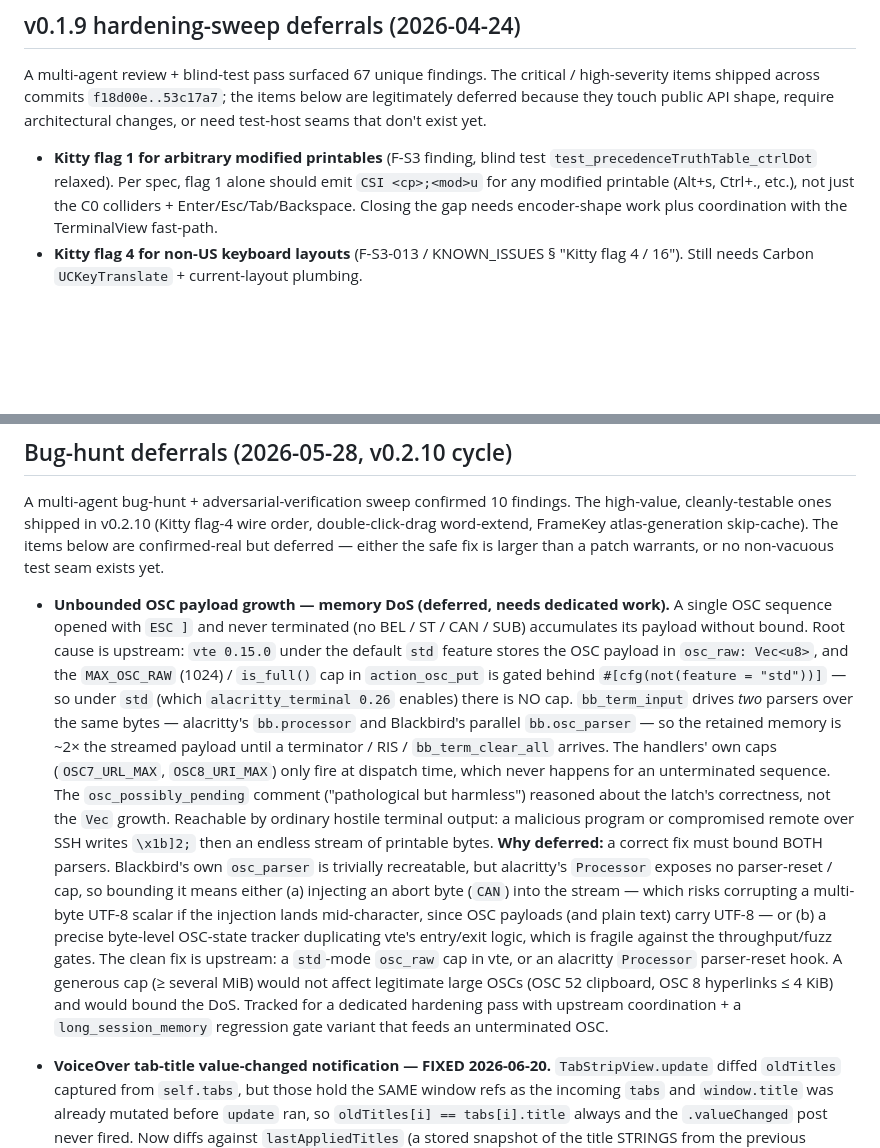
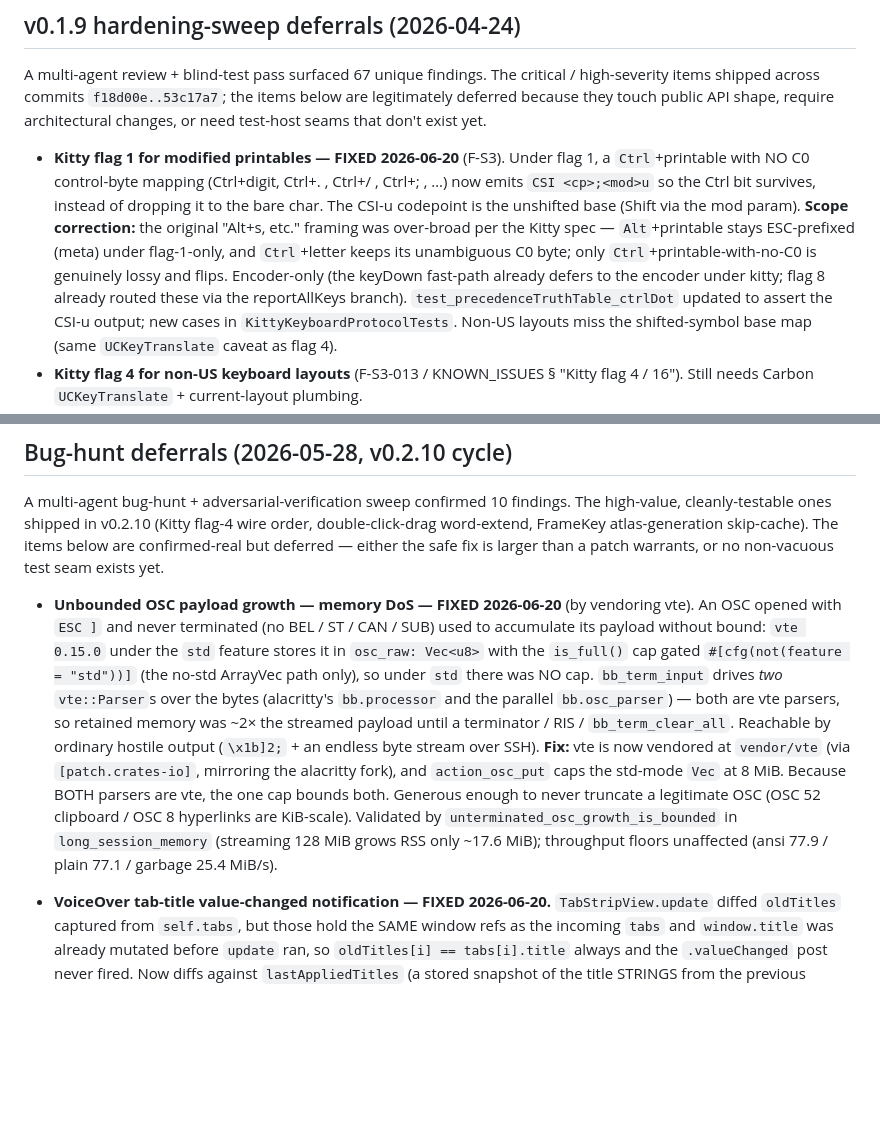
Before and after one commit to conjfrnk/blackbird, a Markdown page: KNOWN_ISSUES.md, 2 parts joined by grey strips. GitHub-like rendering; blank space fills up the shorter version.

Commit message:
docs(known-issues): mark OSC-DoS, F-S3, F-S3-005 FIXED; idempotence attempted
- Unbounded OSC memory DoS → FIXED (vendored vte + 8 MiB osc_raw cap).
- Kitty flag-1 modified printables (F-S3) → FIXED, with the scope
  correction (Ctrl+printable-no-C0 only, not Alt+printable).
- encodeSpecial honouring Kitty flag 2 (F-S3-005) → FIXED (special-key
  release events; press path byte-identical).
- alacritty split-idempotence: still open, but documented the attempt —
  vte is now vendored (so a local fix is possible), yet the bug didn't
  reproduce in 6,256 fresh proptest cases and the captured seed is an RNG
  seed with no payload, so it can't be deterministically re-triggered to
  trace; fixing it blind would be reckless. Right fix is upstream/future.

```diff
--- a/KNOWN_ISSUES.md
+++ b/KNOWN_ISSUES.md
@@ -59,5 +59,5 @@ Limitation kept (audit fix-#23, 2026-05-11 — accepted as designed): a renamed
 
 A multi-agent review + blind-test pass surfaced 67 unique findings. The critical / high-severity items shipped across commits `f18d00e..53c17a7`; the items below are legitimately deferred because they touch public API shape, require architectural changes, or need test-host seams that don't exist yet.
 
-- **Kitty flag 1 for arbitrary modified printables** (F-S3 finding, blind test `test_precedenceTruthTable_ctrlDot` relaxed). Per spec, flag 1 alone should emit `CSI <cp>;<mod>u` for any modified printable (Alt+s, Ctrl+., etc.), not just the C0 colliders + Enter/Esc/Tab/Backspace. Closing the gap needs encoder-shape work plus coordination with the TerminalView fast-path.
+- **Kitty flag 1 for modified printables — FIXED 2026-06-20** (F-S3). Under flag 1, a `Ctrl`+printable with NO C0 control-byte mapping (Ctrl+digit, Ctrl+. , Ctrl+/ , Ctrl+; , …) now emits `CSI <cp>;<mod>u` so the Ctrl bit survives, instead of dropping it to the bare char. The CSI-u codepoint is the unshifted base (Shift via the mod param). **Scope correction:** the original "Alt+s, etc." framing was over-broad per the Kitty spec — `Alt`+printable stays ESC-prefixed (meta) under flag-1-only, and `Ctrl`+letter keeps its unambiguous C0 byte; only `Ctrl`+printable-with-no-C0 is genuinely lossy and flips. Encoder-only (the keyDown fast-path already defers to the encoder under kitty; flag 8 already routed these via the reportAllKeys branch). `test_precedenceTruthTable_ctrlDot` updated to assert the CSI-u output; new cases in `KittyKeyboardProtocolTests`. Non-US layouts miss the shifted-symbol base map (same `UCKeyTranslate` caveat as flag 4).
 - **Kitty flag 4 for non-US keyboard layouts** (F-S3-013 / KNOWN_ISSUES § "Kitty flag 4 / 16"). Still needs Carbon `UCKeyTranslate` + current-layout plumbing.
@@ -140,37 +140,24 @@ atlas-generation skip-cache). The items below are confirmed-real but
 deferred — either the safe fix is larger than a patch warrants, or no
 non-vacuous test seam exists yet.
 
-- **Unbounded OSC payload growth — memory DoS (deferred, needs
-  dedicated work).** A single OSC sequence opened with `ESC ]` and
-  never terminated (no BEL / ST / CAN / SUB) accumulates its payload
-  without bound. Root cause is upstream: `vte 0.15.0` under the default
-  `std` feature stores the OSC payload in `osc_raw: Vec<u8>`, and the
-  `MAX_OSC_RAW` (1024) / `is_full()` cap in `action_osc_put` is gated
-  behind `#[cfg(not(feature = "std"))]` — so under `std` (which
-  `alacritty_terminal 0.26` enables) there is NO cap. `bb_term_input`
-  drives *two* parsers over the same bytes — alacritty's `bb.processor`
-  and Blackbird's parallel `bb.osc_parser` — so the retained memory is
-  ~2× the streamed payload until a terminator / RIS / `bb_term_clear_all`
-  arrives. The handlers' own caps (`OSC7_URL_MAX`, `OSC8_URI_MAX`) only
-  fire at dispatch time, which never happens for an unterminated
-  sequence. The `osc_possibly_pending` comment ("pathological but
-  harmless") reasoned about the latch's correctness, not the `Vec`
-  growth. Reachable by ordinary hostile terminal output: a malicious
-  program or compromised remote over SSH writes `\x1b]2;` then an endless
-  stream of printable bytes. **Why deferred:** a correct fix must bound
-  BOTH parsers. Blackbird's own `osc_parser` is trivially recreatable,
-  but alacritty's `Processor` exposes no parser-reset / cap, so bounding
-  it means either (a) injecting an abort byte (`CAN`) into the stream —
-  which risks corrupting a multi-byte UTF-8 scalar if the injection
-  lands mid-character, since OSC payloads (and plain text) carry UTF-8 —
-  or (b) a precise byte-level OSC-state tracker duplicating vte's
-  entry/exit logic, which is fragile against the throughput/fuzz gates.
-  The clean fix is upstream: a `std`-mode `osc_raw` cap in vte, or an
-  alacritty `Processor` parser-reset hook. A generous cap (≥ several MiB)
-  would not affect legitimate large OSCs (OSC 52 clipboard, OSC 8
-  hyperlinks ≤ 4 KiB) and would bound the DoS. Tracked for a dedicated
-  hardening pass with upstream coordination + a `long_session_memory`
-  regression gate variant that feeds an unterminated OSC.
+- **Unbounded OSC payload growth — memory DoS — FIXED 2026-06-20** (by
+  vendoring vte). An OSC opened with `ESC ]` and never terminated (no
+  BEL / ST / CAN / SUB) used to accumulate its payload without bound:
+  `vte 0.15.0` under the `std` feature stores it in `osc_raw: Vec<u8>`
+  with the `is_full()` cap gated `#[cfg(not(feature = "std"))]` (the
+  no-std ArrayVec path only), so under `std` there was NO cap. `bb_term_input`
+  drives *two* `vte::Parser`s over the bytes (alacritty's `bb.processor`
+  and the parallel `bb.osc_parser`) — both are vte parsers, so retained
+  memory was ~2× the streamed payload until a terminator / RIS /
+  `bb_term_clear_all`. Reachable by ordinary hostile output (`\x1b]2;` +
+  an endless byte stream over SSH). **Fix:** vte is now vendored at
+  `vendor/vte` (via `[patch.crates-io]`, mirroring the alacritty fork),
+  and `action_osc_put` caps the std-mode `Vec` at 8 MiB. Because BOTH
+  parsers are vte, the one cap bounds both. Generous enough to never
+  truncate a legitimate OSC (OSC 52 clipboard / OSC 8 hyperlinks are
+  KiB-scale). Validated by `unterminated_osc_growth_is_bounded` in
+  `long_session_memory` (streaming 128 MiB grows RSS only ~17.6 MiB);
+  throughput floors unaffected (ansi 77.9 / plain 77.1 / garbage 25.4 MiB/s).
 
 - **VoiceOver tab-title value-changed notification — FIXED 2026-06-20.**
   `TabStripView.update` diffed `oldTitles` captured from `self.tabs`, but
```
Also changed, not shown: other parts of KNOWN_ISSUES.md (+2 -2 lines).
